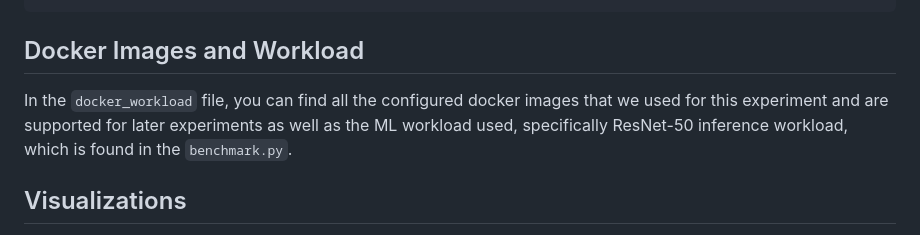
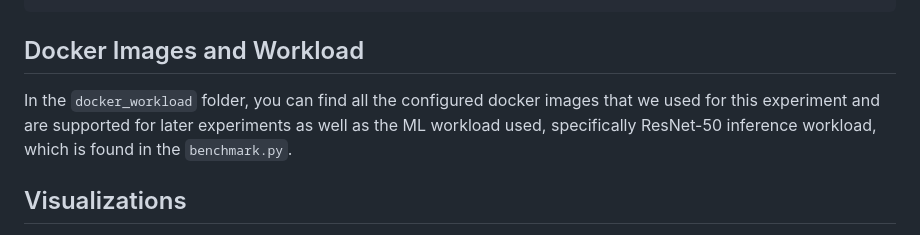
Before and after one commit to anaterna/sustainablesoftware, a Markdown page: project2/README.md, the part around one of its changes. GitHub-like rendering.

```diff
--- a/project2/README.md
+++ b/project2/README.md
@@ -57,7 +57,7 @@ python energy_measurement.py --runs 50 --warmup 30 --pause 20
 
 ## Docker Images and Workload
 
-In the `docker_workload` file, you can find all the configured docker images that we used for this experiment and are supported for later experiments as well as the ML workload used, specifically ResNet-50 inference workload, which is found in the `benchmark.py`.
+In the `docker_workload` folder, you can find all the configured docker images that we used for this experiment and are supported for later experiments as well as the ML workload used, specifically ResNet-50 inference workload, which is found in the `benchmark.py`.
 
 ## Visualizations
 
```
Also changed, not shown: other parts of project2/README.md (+2 -2 lines).
